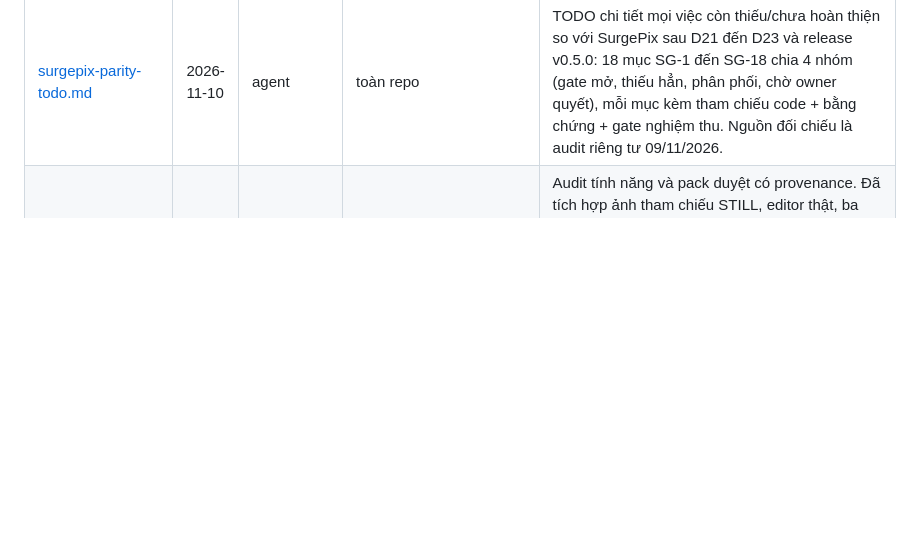
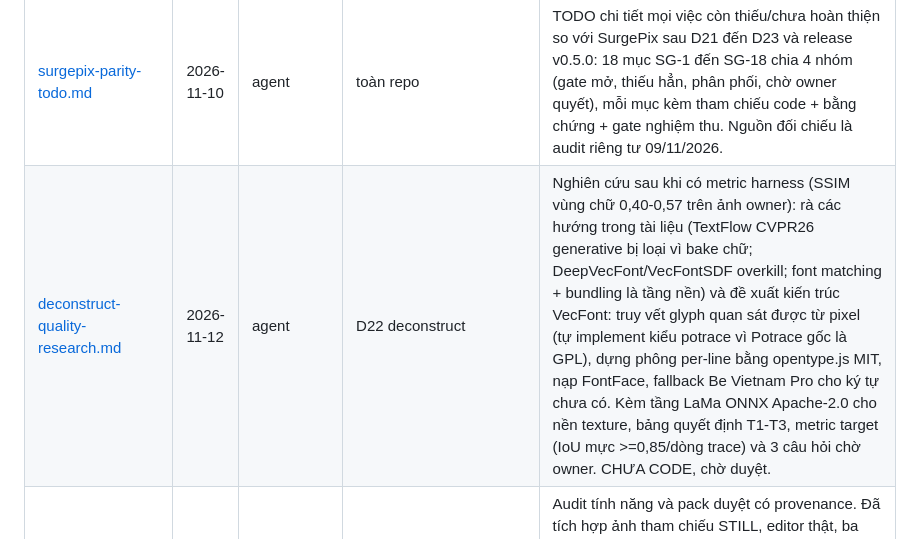
Before and after one commit to cuongducle/oia, a Markdown page: docs/designs/SITEMAP.md, the part around the change. GitHub-like rendering; blank space fills up the shorter version.

```diff
--- a/docs/designs/SITEMAP.md
+++ b/docs/designs/SITEMAP.md
@@ -15,6 +15,7 @@ status: stable
 | [segmentation-process-plan.md](segmentation-process-plan.md) | 2026-11-10 | agent | apps/desktop (utility/segmentation), docs/designs | Sau e2e thật SG-1 phát hiện task segment-image giết utility process bằng SIGTRAP trên mọi bản build macOS (dev lẫn đóng gói): ma trận thí nghiệm chứng minh malloc của mọi process Electron (main/utility/ELECTRON_RUN_AS_NODE) đi qua zone shim PartitionAlloc và ONNX Runtime cần khối aligned cỡ GB khi vision-encode 1008px nên bị trap; Node thuần 21/22/25 chạy trọn pipeline 31,5 giây. CoreML EP, tắt arena, giảm thread đều không cứu; WASM chạy được nhưng 115,8 giây/lượt. Khảo sát ngành (node-llama-cpp/@electron/llm chạy in-process nhờ allocator ggml nhỏ; Ollama/LM Studio dùng sidecar) + 4 phương án, khuyến nghị sidecar native runner. Trạng thái proposed chờ owner chốt. |
 | [draw-and-tables-research.md](draw-and-tables-research.md) | 2026-11-10 | agent | apps/desktop (Editor, packages/canvas) | Nghiên cứu + kế hoạch triển khai SG-10 (Draw) và SG-11 (Tables) từ parity TODO: hiện trạng stub trong Editor (PencilBrush đã bật được nhưng thiếu path:created/origin/controls; insertTable chỉ kẻ lưới Line), cách tldraw/Excalidraw (perfect-freehand, lưu điểm gốc), Canva/Figma (bảng cell-based), bài học thất bại của bảng HTML-overlay trong tldraw, và 2 phương án chốt: hoàn thiện PencilBrush native cho Draw v1 (perfect-freehand là nâng cấp pressure sau), bảng = Group Rect+Textbox + tableMeta trên customProperties. Kèm danh sách gate nghiệm thu từng mục. Ghi ngắn SG-17/18 giữ đóng chờ owner. |
 | [surgepix-parity-todo.md](surgepix-parity-todo.md) | 2026-11-10 | agent | toàn repo | TODO chi tiết mọi việc còn thiếu/chưa hoàn thiện so với SurgePix sau D21 đến D23 và release v0.5.0: 18 mục SG-1 đến SG-18 chia 4 nhóm (gate mở, thiếu hẳn, phân phối, chờ owner quyết), mỗi mục kèm tham chiếu code + bằng chứng + gate nghiệm thu. Nguồn đối chiếu là audit riêng tư 09/11/2026. |
+| [deconstruct-quality-research.md](deconstruct-quality-research.md) | 2026-11-12 | agent | D22 deconstruct | Nghiên cứu sau khi có metric harness (SSIM vùng chữ 0,40-0,57 trên ảnh owner): rà các hướng trong tài liệu (TextFlow CVPR26 generative bị loại vì bake chữ; DeepVecFont/VecFontSDF overkill; font matching + bundling là tầng nền) và đề xuất kiến trúc VecFont: truy vết glyph quan sát được từ pixel (tự implement kiểu potrace vì Potrace gốc là GPL), dựng phông per-line bằng opentype.js MIT, nạp FontFace, fallback Be Vietnam Pro cho ký tự chưa có. Kèm tầng LaMa ONNX Apache-2.0 cho nền texture, bảng quyết định T1-T3, metric target (IoU mực >=0,85/dòng trace) và 3 câu hỏi chờ owner. CHƯA CODE, chờ duyệt. |
 | [landing-feature-audit.md](landing-feature-audit.md) | 2026-11-09 | agent | site/feature-review, docs | Audit tính năng và pack duyệt có provenance. Đã tích hợp ảnh tham chiếu STILL, editor thật, ba poster Make text editable và livestream vào landing/README; phân biệt repaint/native text, guide cộng đồng, giới hạn giấy phép và Split layer chưa qua gate mô hình thật. Chưa deploy Cloudflare. |
 | [markup-edit.md](markup-edit.md) | 2026-11-07 | cuongducle + agent | @oia/schema (markupEdit capability), @oia/agent (buildEditClauses), @oia/services (editMode.markup), apps/desktop (markup-annotate lib, Editor overlay+ask, ContextToolbar, shot gate) | **ME-1…5 SHIP 2026-11-08 (flatten-mode).** Tốt nghiệp IM26-3: "khoanh để sửa", vẽ annotation trên view-layer (không bao giờ vào scene JSON, bài học C3), inverse-transform về natural size của layer (guard transform phi tuyến = disabled), wire `/v1/images/edits` field markup riêng kèm guard dims client-side, kết quả về khay preview A1, capability gate kiểu DA `--search` (codex chưa có markup field → nút ẩn). 5 slice ME-1…5; generation thật verify 1 ảnh chờ duyệt riêng. 2 câu mở không chặn: chữ trên overlay (đề xuất không v1), giữ annotation trong session (đề xuất có). |
 | [images-2.6-upgrade.md](images-2.6-upgrade.md) | 2026-11-07 | cuongducle + agent | @oia/providers (wire/openai-images, codex), apps/desktop (composer, canvas), site | **ĐANG THỰC THI, owner duyệt hết Q1-Q6 (2026-11-07).** Phản ứng Images 2.6 (OpenAI 4/11/2026): IM26-0 ✅ giá chính thức $8/1M image + $5/1M text tokens (ngang 2.5) + phát hiện lane BYO không tồn tại trong UI (D18 rút; wire openai chỉ cho runner env); IM26-1 ✅ default BYO → `gpt-image-2.6-sunburst` + pin test; IM26-2 ✅ **REAL_SMOKE OK (events=10, pin rust-v0.166.0)**: lane khoẻ sau 2.6 rollout, model sau `chatgpt-imagegen` không đo được → không bump pin, không claim marketing; IM26-3 ✅ → [markup-edit.md](markup-edit.md); IM26-4 ✅ quan sát (codex vẫn trả PNG, không GIF); còn mở IM26-5 SVG + IM26-6 complexity, chờ lane BYO. Rủi ro ghi thẳng: SynthID/C2PA không tắt. |
```
Also changed, not shown: docs/designs/deconstruct-quality-research.md (added, +151 -0 lines).
